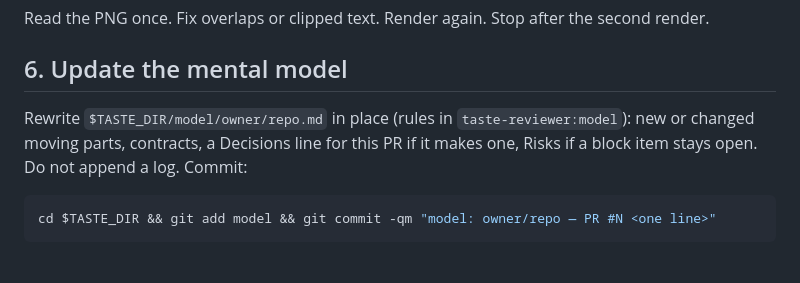
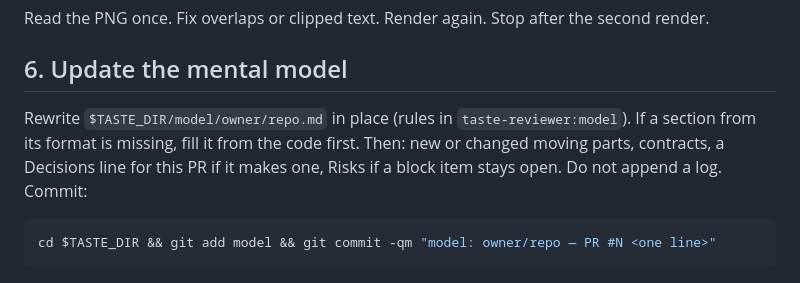
Before and after one commit to osmanorhan/taste-review, a Markdown page: skills/taste-review/SKILL.md, the part around the change. Drawn GitHub-style.

Commit message:
fix: fill missing model sections during review

````diff
--- a/skills/taste-review/SKILL.md
+++ b/skills/taste-review/SKILL.md
@@ -115,7 +115,7 @@ cd ${CLAUDE_PLUGIN_ROOT}/skills/excalidraw-diagram/references && uv run python r
 Read the PNG once. Fix overlaps or clipped text. Render again. Stop after the second render.
 
 ## 6. Update the mental model
-Rewrite `$TASTE_DIR/model/owner/repo.md` in place (rules in `taste-reviewer:model`): new or changed moving parts, contracts, a Decisions line for this PR if it makes one, Risks if a block item stays open. Do not append a log. Commit:
+Rewrite `$TASTE_DIR/model/owner/repo.md` in place (rules in `taste-reviewer:model`). If a section from its format is missing, fill it from the code first. Then: new or changed moving parts, contracts, a Decisions line for this PR if it makes one, Risks if a block item stays open. Do not append a log. Commit:
 ```bash
 cd $TASTE_DIR && git add model && git commit -qm "model: owner/repo — PR #N <one line>"
 ```
````
